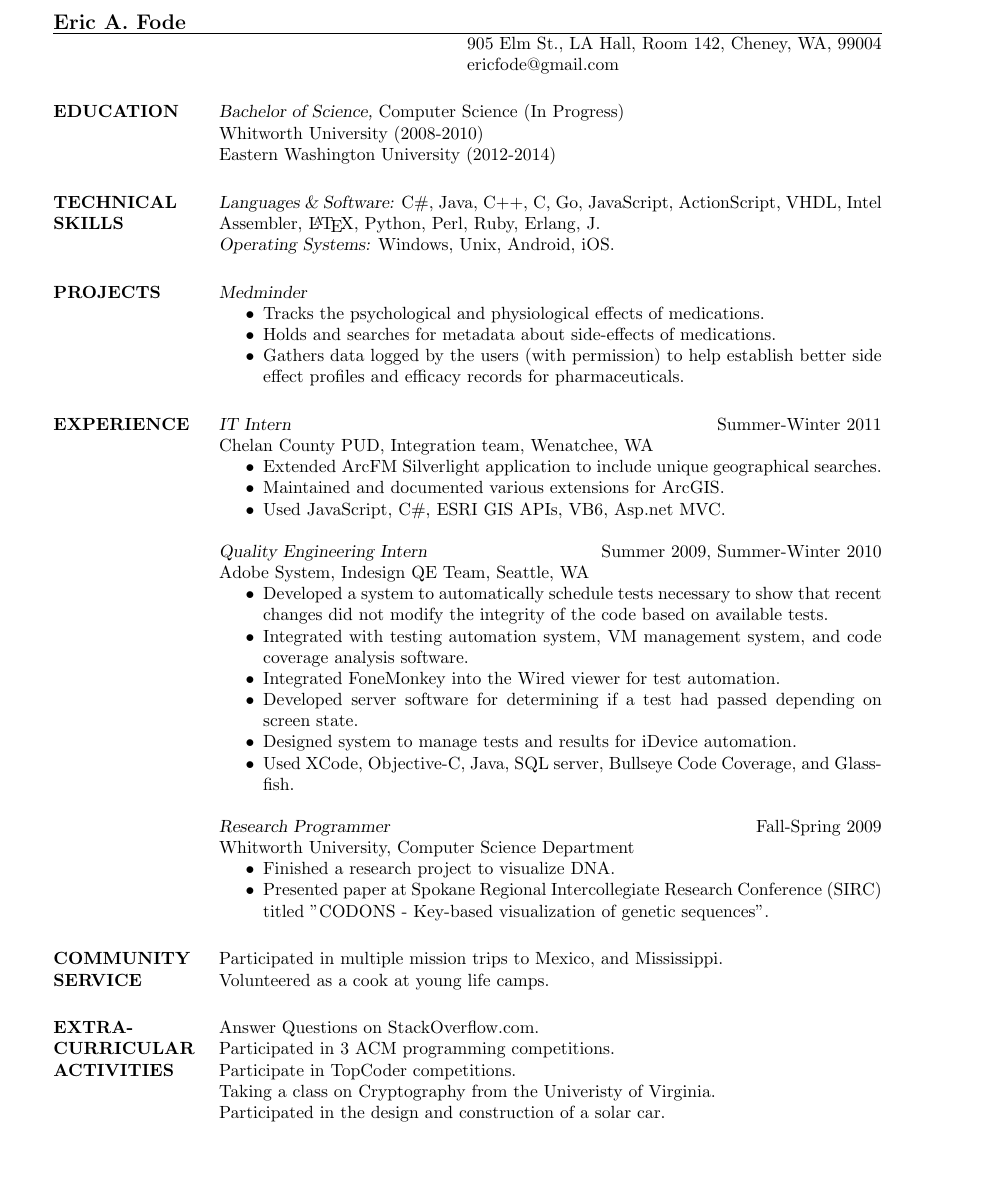
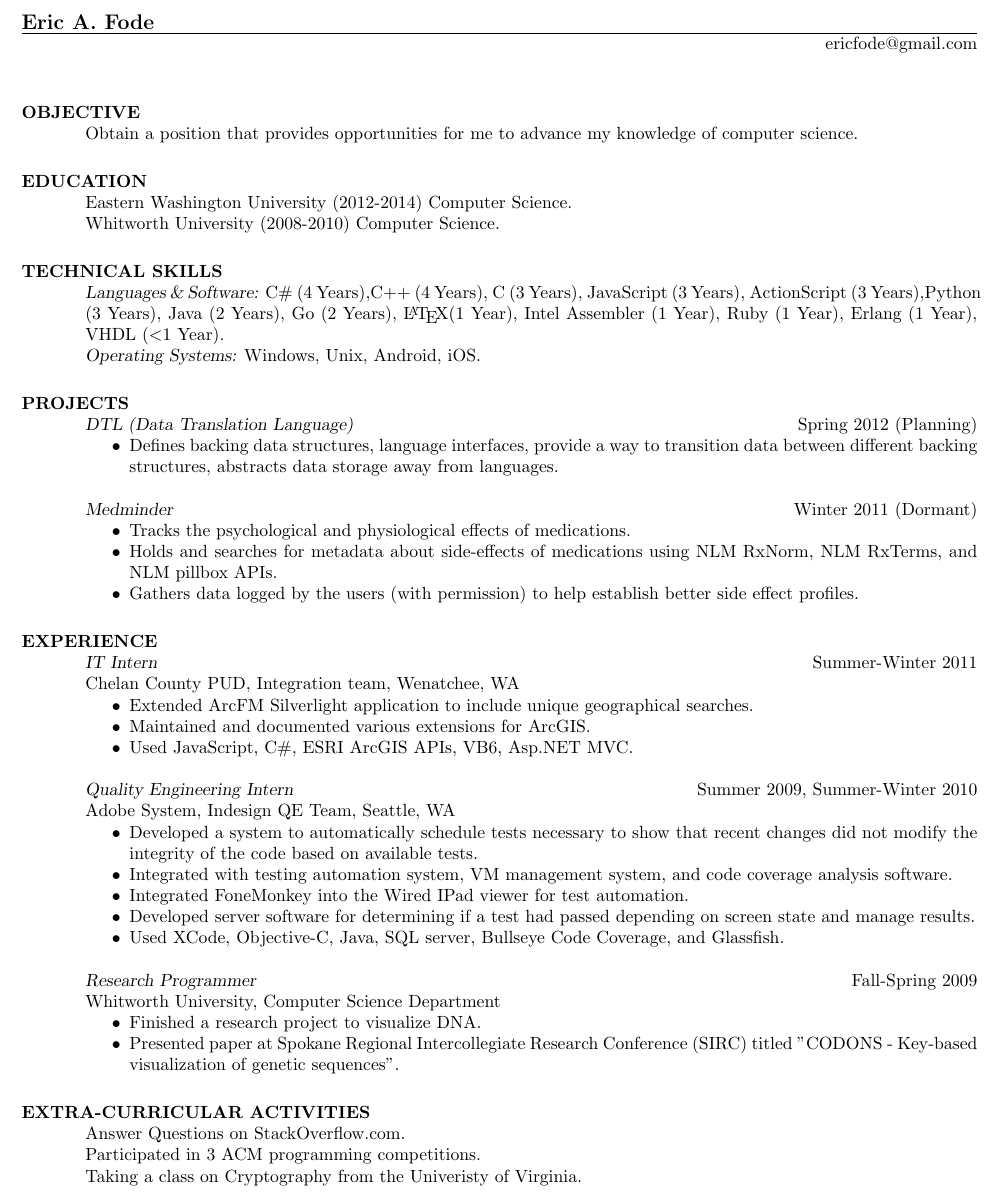
Before and after one commit to ericfode/Resume, a LaTeX CV (resume.tex): part of the page, cut so that both start at the same text, the shorter picture padded with empty space. The pictures show the PDF file resume.pdf that the author committed with the source.

Commit message:
Fixed erros that bojian pointed out on my resume

```diff
--- a/resume.tex
+++ b/resume.tex
@@ -7,27 +8,33 @@
 
 \name{Eric A. Fode}
 % \address used twice to have two lines of address
-\address{905 Elm St., LA Hall, Room 142, Cheney, WA, 99004}
-\address{509-699-1184}
+
 \address{ericfode@gmail.com}
 
 
 \begin{resume}
 
+\section{OBJECTIVE} Obtain a position that provides opportunities for me to advance my knowledge of computer science.
 
-\section{EDUCATION} {\sl Bachelor of Science,} Computer Science (In Progress)\\
-					Whitworth University (2008-2010) \\
-					Eastern Washington University (2012-2014)
+\section{EDUCATION}	Eastern Washington University (2012-2014) Computer Science.\\
+					Whitworth University (2008-2010) Computer Science.
 
 
-\section{TECHNICAL \\ SKILLS} {\sl Languages \& Software:} C\#, Java, C++, C, Go,  JavaScript, ActionScript, VHDL, Intel Assembler, \LaTeX, Python, Perl, Ruby, Erlang, J.\\
-                {\sl Operating Systems:} Windows, Unix, Android, iOS.
 
-\section{PROJECTS} {\sl Medminder}
+\section{TECHNICAL SKILLS} {\sl Languages \& Software:} C\# (4 Years),C++ (4 Years), C (3 Years), JavaScript (3 Years), ActionScript (3 Years),Python (3 Years), Java (2 Years), Go (2 Years), \LaTeX (1 Year), Intel Assembler (1 Year), Ruby (1 Year), Erlang (1 Year), VHDL ($<$1 Year).\\
+{\sl Operating Systems:} Windows, Unix, Android, iOS.
+
+
+\section{PROJECTS}
+				{\sl DTL (Data Translation Language)} \hfill Spring 2012 (Planning)
+                 \begin{itemize}  \itemsep -2pt %reduce space between items
+                 	\item Defines backing data structures, language interfaces, provide a way to transition data between different backing structures, abstracts data storage away from languages.
+				 \end{itemize}
+				{\sl Medminder} \hfill Winter 2011 (Dormant)
                  \begin{itemize}  \itemsep -2pt %reduce space between items
                 	\item Tracks the psychological and physiological effects of medications.
-                	\item Holds and searches for metadata about side-effects of medications.
-                	\item Gathers data logged by the users (with permission) to help establish better side effect profiles and efficacy records for pharmaceuticals.
+                	\item Holds and searches for metadata about side-effects of medications using NLM RxNorm, NLM RxTerms, and NLM pillbox APIs.
+                	\item Gathers data logged by the users (with permission) to help establish better side effect profiles.
                 \end{itemize}
 \section{EXPERIENCE}
  				{\sl IT Intern} \hfill Summer-Winter 2011\\
@@ -35,7 +42,7 @@
                  \begin{itemize}  \itemsep -2pt % reduce space between items
 					 \item Extended	ArcFM Silverlight application to include unique geographical searches.
 					 \item Maintained and documented various extensions for ArcGIS.
-					 \item Used JavaScript, C\#, ESRI GIS APIs, VB6, Asp.net MVC.
+					 \item Used JavaScript, C\#, ESRI ArcGIS APIs, VB6, Asp.NET MVC.
 				 \end{itemize}
 
 				{\sl Quality Engineering Intern} \hfill Summer 2009, Summer-Winter 2010 \\
@@ -43,9 +50,8 @@
                  \begin{itemize}  \itemsep -2pt % reduce space between items
 	                 \item Developed a system to automatically schedule tests necessary to show that recent changes did not modify the integrity of the code based on available tests.
 	                \item Integrated with testing automation system, VM management system, and code coverage analysis software.
-	                 \item Integrated FoneMonkey into the Wired viewer for test automation.
-	                 \item Developed server software for determining if a test had passed depending on screen state.
-	                 \item Designed system to manage tests and results for iDevice automation.
+	                 \item Integrated FoneMonkey into the Wired IPad viewer for test automation.
+	                 \item Developed server software for determining if a test had passed depending on screen state and manage results.
 	                 \item Used XCode, Objective-C, Java, SQL server, Bullseye Code Coverage, and Glassfish.
  				 \end{itemize}
 
@@ -56,19 +62,9 @@
 	                 \item Presented paper at Spokane Regional Intercollegiate Research Conference (SIRC) titled "CODONS - Key-based visualization of genetic sequences".
                  \end{itemize}
 
-
-
-
-
-\section{COMMUNITY \\ SERVICE}
-Participated in multiple mission trips to Mexico, and Mississippi. \\
-Volunteered as a cook at young life camps.
-
-\section{EXTRA-CURRICULAR \\ ACTIVITIES}
+\section{EXTRA-CURRICULAR ACTIVITIES}
 	Answer Questions on StackOverflow.com.\\
 	Participated in 3 ACM programming competitions.\\
-	Participate in TopCoder competitions.\\
 	Taking a class on Cryptography from the Univeristy of Virginia.\\
-	Participated in the design and construction of a solar car.
 \end{resume}
 \end{document}
```
Also changed, not shown: resume.pdf, resume.tex (3 more changed lines).
